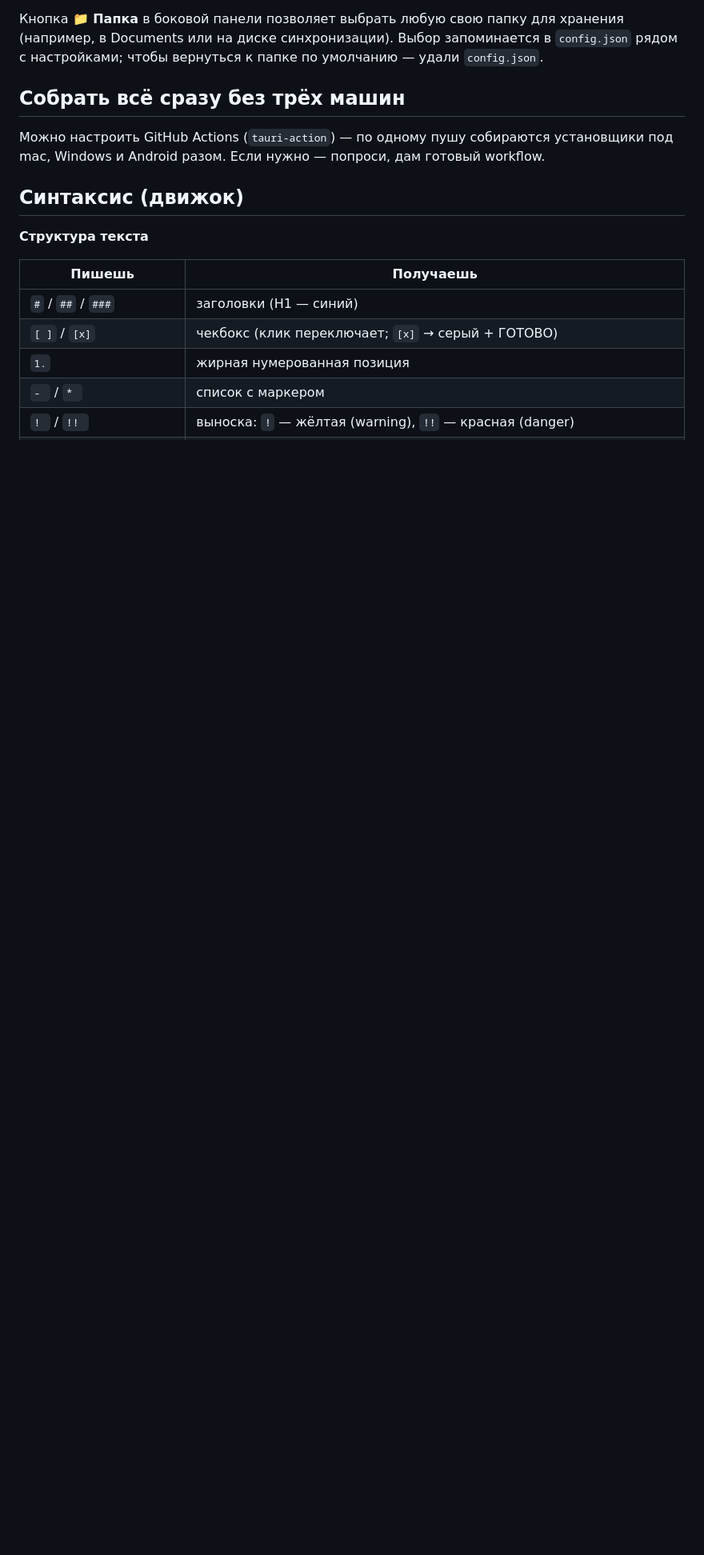
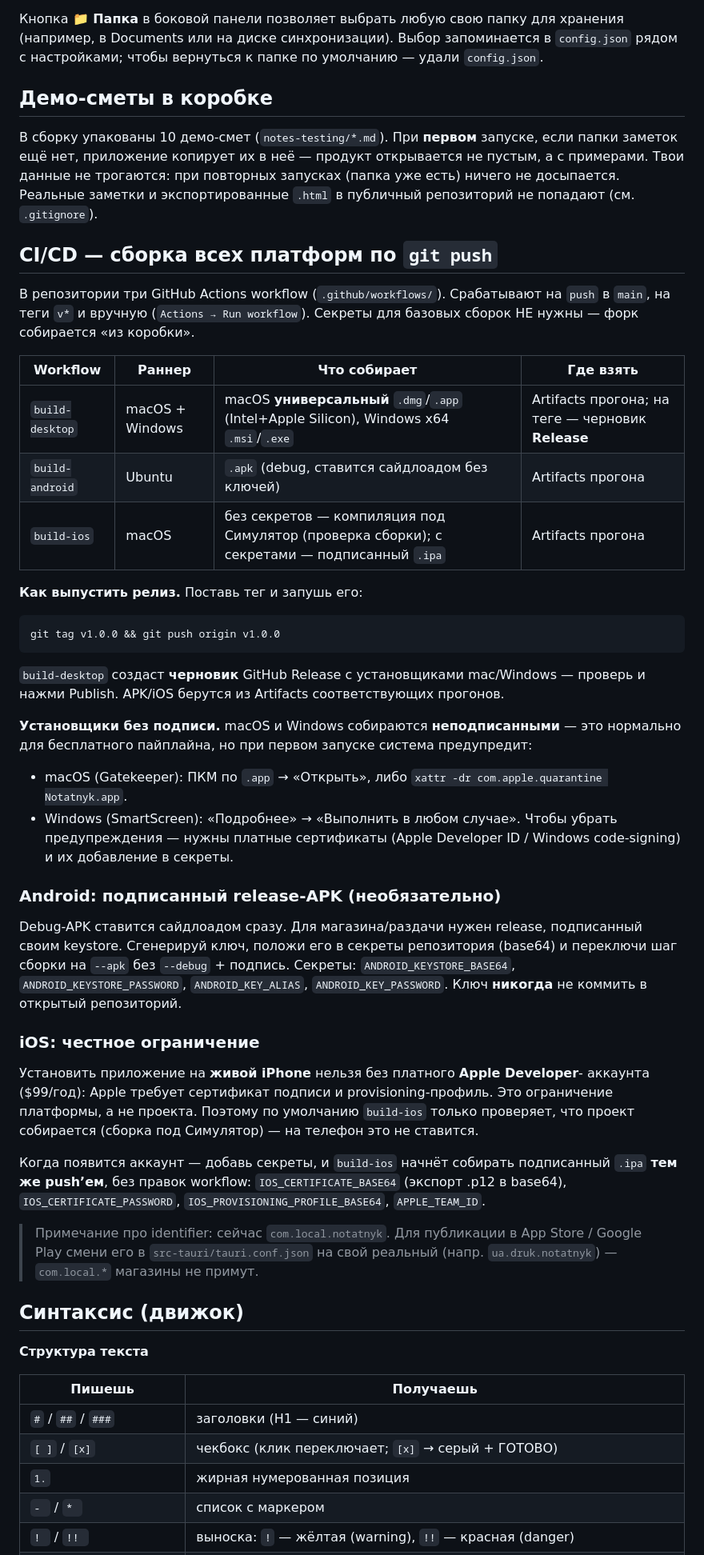
Before and after one commit to drukkhua/Notatnyk, a Markdown page: КАК_ЗАПУСТИТЬ.md, the part around the change. Shown at 80% size. GitHub-like rendering; blank space fills up the shorter version.

Commit message:
docs: CI/CD, signing secrets, iOS limitation, bundled demo notes
- КАК_ЗАПУСТИТЬ.md: full CI/CD guide — what each workflow builds, where
  artifacts land, how to cut a release (tag), Gatekeeper/SmartScreen notes,
  Android keystore + Apple signing secrets, honest iOS constraint, and the
  first-run demo-notes seeding.
- README.md: platforms now include iOS; CI produces ready builds on push/tag.

Co-Authored-By: Claude Opus 4.8 <noreply@anthropic.com>

````diff
--- a/КАК_ЗАПУСТИТЬ.md
+++ b/КАК_ЗАПУСТИТЬ.md
@@ -48,9 +48,58 @@ APK появится в `src-tauri/gen/android/app/build/outputs/`.
 в `config.json` рядом с настройками; чтобы вернуться к папке по умолчанию —
 удали `config.json`.
 
-## Собрать всё сразу без трёх машин
-Можно настроить GitHub Actions (`tauri-action`) — по одному пушу собираются
-установщики под mac, Windows и Android разом. Если нужно — попроси, дам готовый workflow.
+## Демо-сметы в коробке
+В сборку упакованы 10 демо-смет (`notes-testing/*.md`). При **первом** запуске,
+если папки заметок ещё нет, приложение копирует их в неё — продукт открывается не
+пустым, а с примерами. Твои данные не трогаются: при повторных запусках (папка уже
+есть) ничего не досыпается. Реальные заметки и экспортированные `.html` в публичный
+репозиторий не попадают (см. `.gitignore`).
+
+## CI/CD — сборка всех платформ по `git push`
+В репозитории три GitHub Actions workflow (`.github/workflows/`). Срабатывают на
+`push` в `main`, на теги `v*` и вручную (`Actions → Run workflow`). Секреты для
+базовых сборок НЕ нужны — форк собирается «из коробки».
+
+| Workflow | Раннер | Что собирает | Где взять |
+|---|---|---|---|
+| `build-desktop` | macOS + Windows | macOS **универсальный** `.dmg`/`.app` (Intel+Apple Silicon), Windows x64 `.msi`/`.exe` | Artifacts прогона; на теге — черновик **Release** |
+| `build-android` | Ubuntu | `.apk` (debug, ставится сайдлоадом без ключей) | Artifacts прогона |
+| `build-ios` | macOS | без секретов — компиляция под Симулятор (проверка сборки); с секретами — подписанный `.ipa` | Artifacts прогона |
+
+**Как выпустить релиз.** Поставь тег и запушь его:
+```
+git tag v1.0.0 && git push origin v1.0.0
+```
+`build-desktop` создаст **черновик** GitHub Release с установщиками mac/Windows —
+проверь и нажми Publish. APK/iOS берутся из Artifacts соответствующих прогонов.
+
+**Установщики без подписи.** macOS и Windows собираются **неподписанными** —
+это нормально для бесплатного пайплайна, но при первом запуске система предупредит:
+- macOS (Gatekeeper): ПКМ по `.app` → «Открыть», либо `xattr -dr com.apple.quarantine Notatnyk.app`.
+- Windows (SmartScreen): «Подробнее» → «Выполнить в любом случае».
+Чтобы убрать предупреждения — нужны платные сертификаты (Apple Developer ID / Windows code-signing) и их добавление в секреты.
+
+### Android: подписанный release-APK (необязательно)
+Debug-APK ставится сайдлоадом сразу. Для магазина/раздачи нужен release, подписанный
+своим keystore. Сгенерируй ключ, положи его в секреты репозитория (base64) и
+переключи шаг сборки на `--apk` без `--debug` + подпись. Секреты:
+`ANDROID_KEYSTORE_BASE64`, `ANDROID_KEYSTORE_PASSWORD`, `ANDROID_KEY_ALIAS`,
+`ANDROID_KEY_PASSWORD`. Ключ **никогда** не коммить в открытый репозиторий.
+
+### iOS: честное ограничение
+Установить приложение на **живой iPhone** нельзя без платного **Apple Developer**-
+аккаунта ($99/год): Apple требует сертификат подписи и provisioning-профиль. Это
+ограничение платформы, а не проекта. Поэтому по умолчанию `build-ios` только
+проверяет, что проект собирается (сборка под Симулятор) — на телефон это не ставится.
+
+Когда появится аккаунт — добавь секреты, и `build-ios` начнёт собирать подписанный
+`.ipa` **тем же push’ем**, без правок workflow:
+`IOS_CERTIFICATE_BASE64` (экспорт .p12 в base64), `IOS_CERTIFICATE_PASSWORD`,
+`IOS_PROVISIONING_PROFILE_BASE64`, `APPLE_TEAM_ID`.
+
+> Примечание про identifier: сейчас `com.local.notatnyk`. Для публикации в App Store /
+> Google Play смени его в `src-tauri/tauri.conf.json` на свой реальный (напр.
+> `ua.druk.notatnyk`) — `com.local.*` магазины не примут.
 
 ## Синтаксис (движок)
 
````
Also changed, not shown: README.md (+12 -1 lines).
